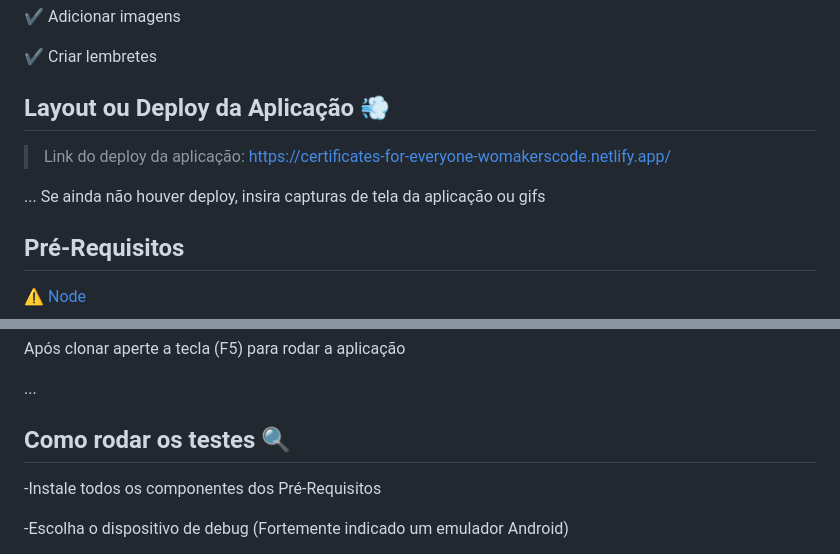
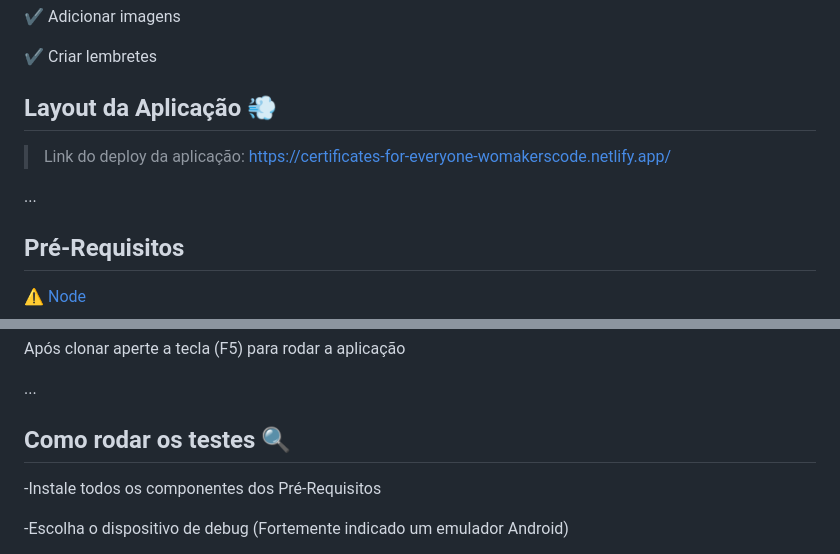
Before and after one commit to RONALDWITHER/Appdiariopessoal, a Markdown page: README.md, 2 parts joined by grey strips. GitHub-like rendering.

```diff
--- a/README.md
+++ b/README.md
@@ -42,13 +42,11 @@ O Life Log é o lugar ideal para guardar suas memórias e manter sua rotina orga
 
 :heavy_check_mark: Criar lembretes
 
-## Layout ou Deploy da Aplicação :dash:
+## Layout da Aplicação :dash:
 
 > Link do deploy da aplicação: https://certificates-for-everyone-womakerscode.netlify.app/
 
 ...
-Se ainda não houver deploy, insira capturas de tela da aplicação ou gifs
-
 ## Pré-Requisitos
 
 :warning: [Node](https://nodejs.org/en/download/)
@@ -73,7 +71,7 @@ git clone https://github.com/RONALDWITHER/Appdiariopessoal.git
 Após clonar aperte a tecla (F5) para rodar a aplicação
 
 ...
-## Como rodar os testes 🔍
+## Como rodar os testes :mag:
 
 -Instale todos os componentes dos Pré-Requisitos
 
```
